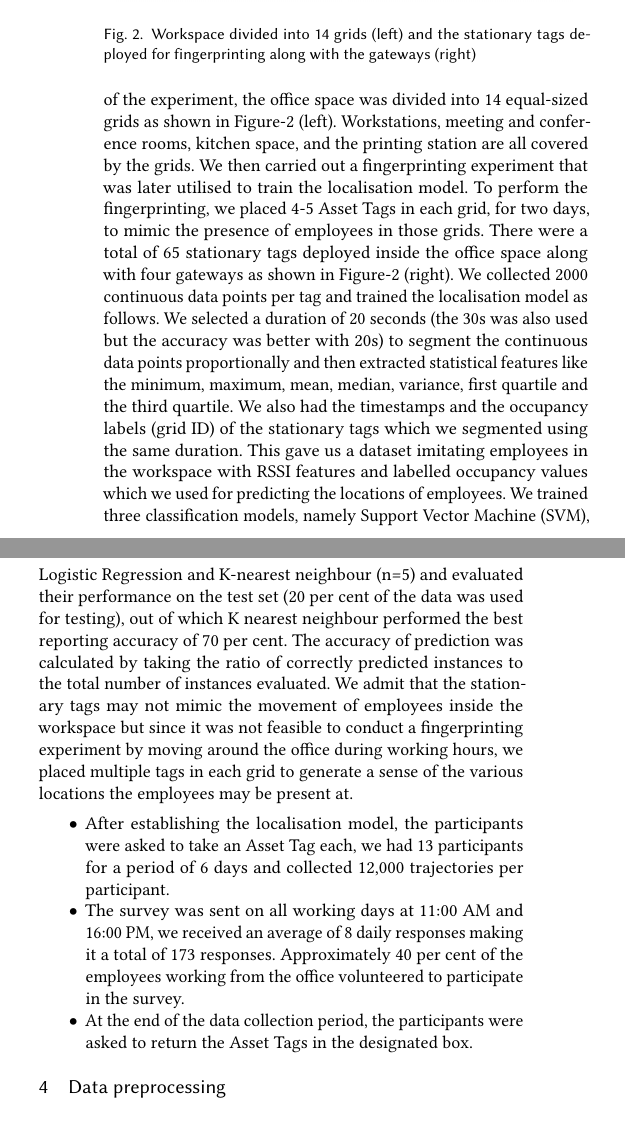
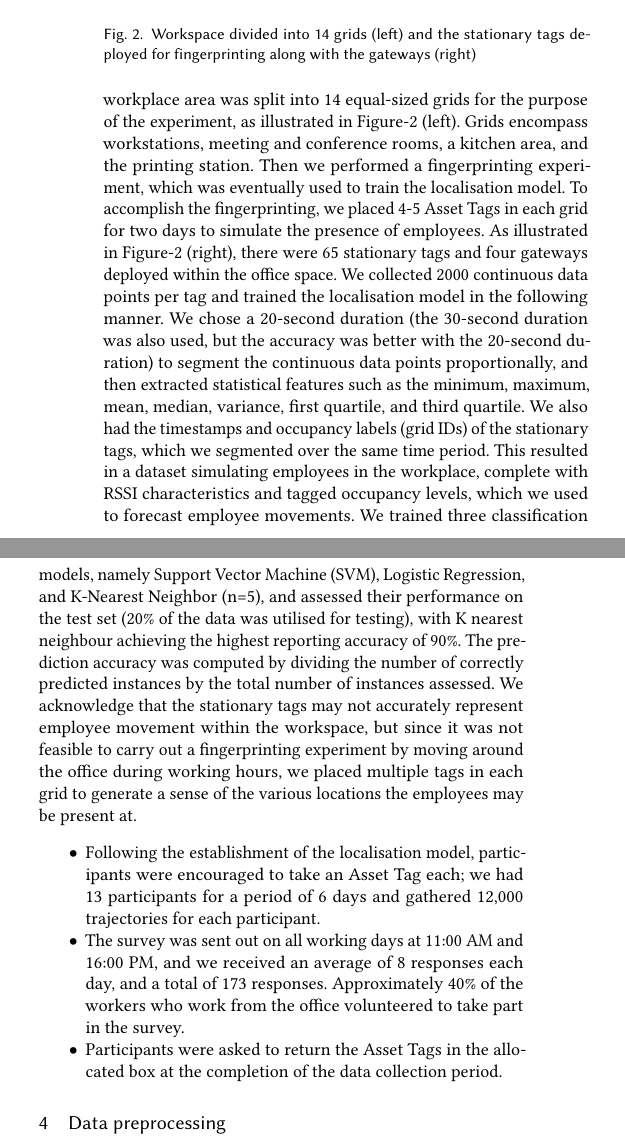
Before and after one commit to akritikts/SHumanMovement, a LaTeX paper (main.tex): two parts of the columns of page 5 of 6 before the commit and two parts of the columns of page 5 of 7 after it, joined at a grey line, cut so that both start at the same text. Compiled offline with pdfLaTeX.

Commit message:
procedure revised

```diff
--- a/main.tex
+++ b/main.tex
@@ -350,11 +350,11 @@ Before the data collection, all Asset tags were synchronised and configured to a
   \caption{Workspace divided into 14 grids (left) and the stationary tags deployed for fingerprinting along with the gateways (right)}
   \label{Memkogrids}
   \end{figure}
-For the purpose of the experiment, the office space was divided into 14 equal-sized grids as shown in Figure-\ref{Memkogrids} (left). Workstations, meeting and conference rooms, kitchen space, and the printing station are all covered by the grids. We then carried out a fingerprinting experiment that was later utilised to train the localisation model. To perform the fingerprinting, we placed 4-5 Asset Tags in each grid, for two days, to mimic the presence of employees in those grids.  There were a total of 65 stationary tags deployed inside the office space along with four gateways as shown in Figure-\ref{Memkogrids} (right). We collected 2000 continuous data points per tag and trained the localisation model as follows. We selected a duration of 20 seconds (the 30s was also used but the accuracy was better with 20s) to segment the continuous data points proportionally and then extracted statistical features like the minimum, maximum, mean, median, variance, first quartile and the third quartile. We also had the timestamps and the occupancy labels (grid ID) of the stationary tags which we segmented using the same duration. This gave us a dataset imitating employees in the workspace with RSSI features and labelled occupancy values which we used for predicting the locations of employees. We trained three classification models, namely Support Vector Machine (SVM), Logistic Regression and K-nearest neighbour (n=5) and evaluated their performance on the test set (20 per cent of the data was used for testing), out of which K nearest neighbour performed the best reporting accuracy of 70 per cent. The accuracy of prediction was calculated by taking the ratio of correctly predicted instances to the total number of instances evaluated. We admit that the stationary tags may not mimic the movement of employees inside the workspace but since it was not feasible to conduct a fingerprinting experiment by moving around the office during working hours, we placed multiple tags in each grid to generate a sense of the various locations the employees may be present at.
+The workplace area was split into 14 equal-sized grids for the purpose of the experiment, as illustrated in Figure-\ref{Memkogrids} (left). Grids encompass workstations, meeting and conference rooms, a kitchen area, and the printing station. Then we performed a fingerprinting experiment, which was eventually used to train the localisation model. To accomplish the fingerprinting, we placed 4-5 Asset Tags in each grid for two days to simulate the presence of employees. As illustrated in Figure-\ref{Memkogrids} (right), there were 65 stationary tags and four gateways deployed within the office space. We collected 2000 continuous data points per tag and trained the localisation model in the following manner. We chose a 20-second duration (the 30-second duration was also used, but the accuracy was better with the 20-second duration) to segment the continuous data points proportionally, and then extracted statistical features such as the minimum, maximum, mean, median, variance, first quartile, and third quartile. We also had the timestamps and occupancy labels (grid IDs) of the stationary tags, which we segmented over the same time period. This resulted in a dataset simulating employees in the workplace, complete with RSSI characteristics and tagged occupancy levels, which we used to forecast employee movements. We trained three classification models, namely Support Vector Machine (SVM), Logistic Regression, and K-Nearest Neighbor (n=5), and assessed their performance on the test set (20\% of the data was utilised for testing), with K nearest neighbour achieving the highest reporting accuracy of 90\%. The prediction accuracy was computed by dividing the number of correctly predicted instances by the total number of instances assessed. We acknowledge that the stationary tags may not accurately represent employee movement within the workspace, but since it was not feasible to carry out a fingerprinting experiment by moving around the office during working hours, we placed multiple tags in each grid to generate a sense of the various locations the employees may be present at.
 \begin{itemize}
-    \item After establishing the localisation model, the participants were asked to take an Asset Tag each, we had 13 participants for a period of 6 days and collected 12,000 trajectories per participant.
-    \item The survey was sent on all working days at 11:00 AM and 16:00 PM, we received an average of 8 daily responses making it a total of 173 responses. Approximately 40 per cent of the employees working from the office volunteered to participate in the survey.
-    \item At the end of the data collection period, the participants were asked to return the Asset Tags in the designated box.
+    \item Following the establishment of the localisation model, participants were encouraged to take an Asset Tag each; we had 13 participants for a period of 6 days and gathered 12,000 trajectories for each participant.
+    \item The survey was sent out on all working days at 11:00 AM and 16:00 PM, and we received an average of 8 responses each day, and a total of 173 responses. Approximately 40\% of the workers who work from the office volunteered to take part in the survey.
+    \item Participants were asked to return the Asset Tags in the allocated box at the completion of the data collection period.
 \end{itemize}
 
 %%%%%%%%%%%%%%%%%%%%%%%%%%%%%%%%%%%%%%%%%%%%%%%%%%%%%%%%%%%%%%%%%%%%%%%%%%%%%%%%%%%%%%%%%%%%%%
```
Also changed, not shown: main.tex (2 more changed lines).
